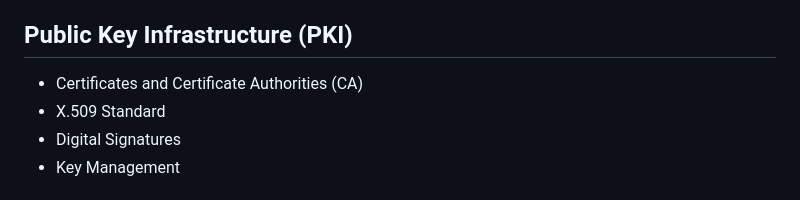
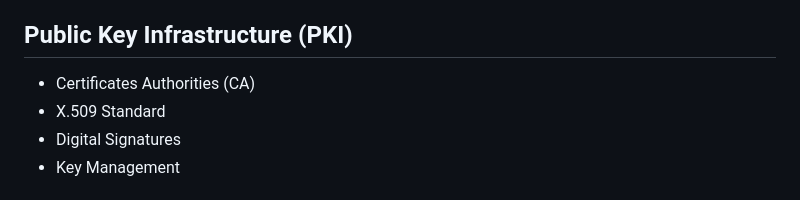
Before and after one commit to mheidari98/CryptoMap, a Markdown page: map.md, the part around one of its changes. Rendered like a GitHub page.

```diff
--- a/map.md
+++ b/map.md
@@ -120,7 +120,7 @@ markmap:
   - **Argon2**
 
 ## Public Key Infrastructure (PKI)
-  - Certificates and Certificate Authorities (CA)
+  - Certificates Authorities (CA)
   - X.509 Standard
   - Digital Signatures
   - Key Management
```
Also changed, not shown: other parts of map.md (+1 -1 lines).
